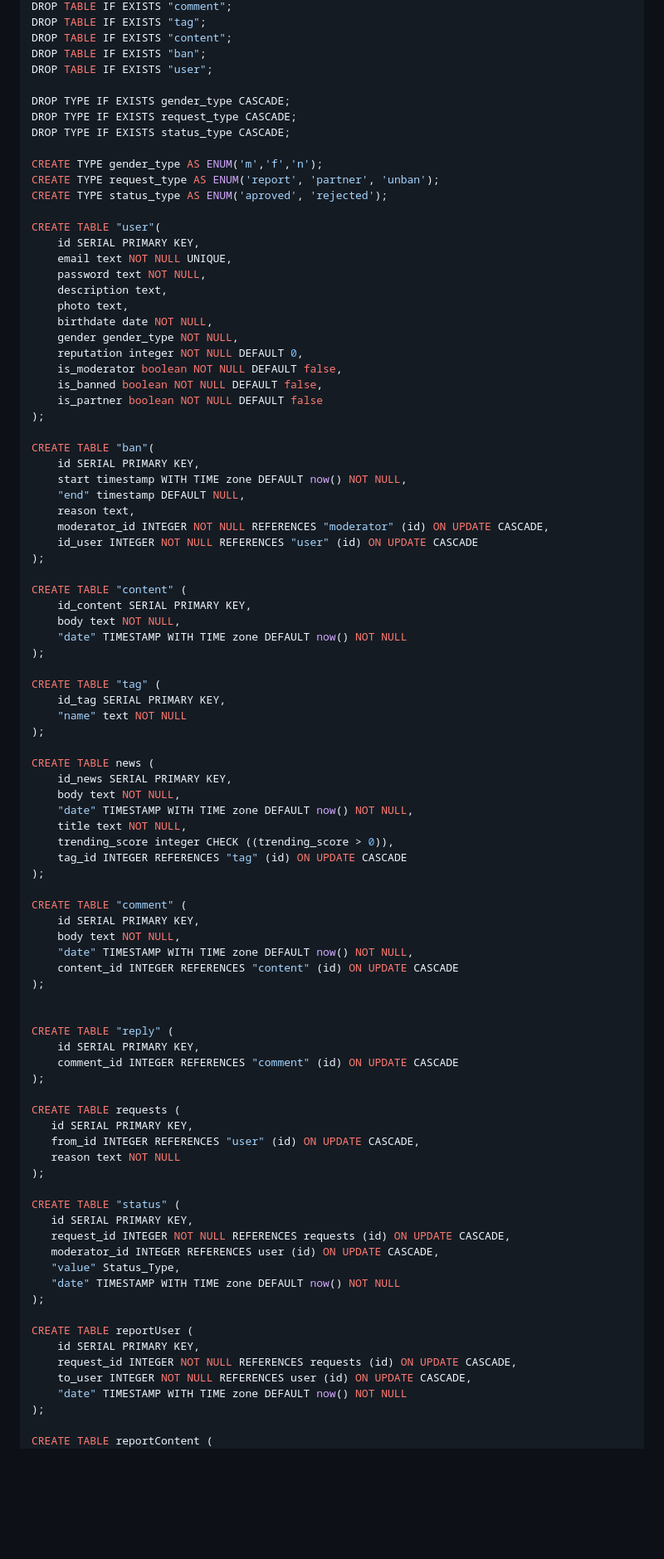
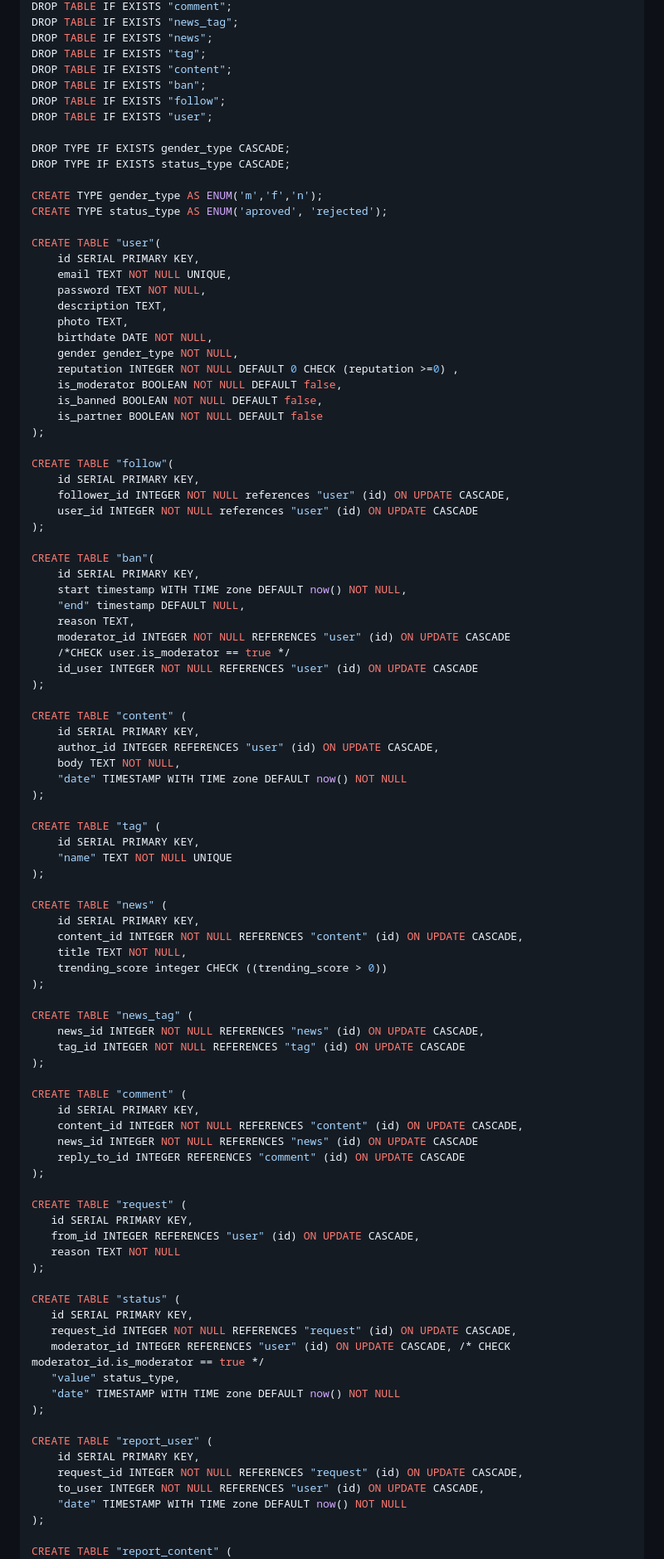
Before and after one commit to biam05/lbaw-feup, a Markdown page: docs/A5.md, the part around the change printed below. Shown: that part at 83% size. GitHub-like rendering; blank space fills up the shorter version.

```diff
--- a/docs/A5.md
+++ b/docs/A5.md
@@ -130,93 +175,99 @@ DROP TABLE IF EXISTS "reply";
 DROP TABLE IF EXISTS "comment";
+DROP TABLE IF EXISTS "news_tag";
+DROP TABLE IF EXISTS "news";
 DROP TABLE IF EXISTS "tag";
 DROP TABLE IF EXISTS "content";
 DROP TABLE IF EXISTS "ban";
+DROP TABLE IF EXISTS "follow";
 DROP TABLE IF EXISTS "user";
 
 DROP TYPE IF EXISTS gender_type CASCADE;
-DROP TYPE IF EXISTS request_type CASCADE;
 DROP TYPE IF EXISTS status_type CASCADE;
 
 CREATE TYPE gender_type AS ENUM('m','f','n');
-CREATE TYPE request_type AS ENUM('report', 'partner', 'unban');
 CREATE TYPE status_type AS ENUM('aproved', 'rejected');
 
 CREATE TABLE "user"(
     id SERIAL PRIMARY KEY,
-    email text NOT NULL UNIQUE,
-    password text NOT NULL,
-    description text,
-    photo text,
-    birthdate date NOT NULL,
+    email TEXT NOT NULL UNIQUE,
+    password TEXT NOT NULL,
+    description TEXT,
+    photo TEXT,
+    birthdate DATE NOT NULL,
     gender gender_type NOT NULL,
-    reputation integer NOT NULL DEFAULT 0,
-    is_moderator boolean NOT NULL DEFAULT false,
-    is_banned boolean NOT NULL DEFAULT false,
-    is_partner boolean NOT NULL DEFAULT false
+    reputation INTEGER NOT NULL DEFAULT 0 CHECK (reputation >=0) ,
+    is_moderator BOOLEAN NOT NULL DEFAULT false,
+    is_banned BOOLEAN NOT NULL DEFAULT false,
+    is_partner BOOLEAN NOT NULL DEFAULT false
+);
+
+CREATE TABLE "follow"(
+    id SERIAL PRIMARY KEY,
+    follower_id INTEGER NOT NULL references "user" (id) ON UPDATE CASCADE,
+    user_id INTEGER NOT NULL references "user" (id) ON UPDATE CASCADE
 );
 
 CREATE TABLE "ban"(
     id SERIAL PRIMARY KEY,
     start timestamp WITH TIME zone DEFAULT now() NOT NULL,
     "end" timestamp DEFAULT NULL,
-    reason text,
-    moderator_id INTEGER NOT NULL REFERENCES "moderator" (id) ON UPDATE CASCADE,
+    reason TEXT,
+    moderator_id INTEGER NOT NULL REFERENCES "user" (id) ON UPDATE CASCADE
+    /*CHECK user.is_moderator == true */
     id_user INTEGER NOT NULL REFERENCES "user" (id) ON UPDATE CASCADE
 );
 
 CREATE TABLE "content" (
-    id_content SERIAL PRIMARY KEY,
-    body text NOT NULL,
+    id SERIAL PRIMARY KEY,
+    author_id INTEGER REFERENCES "user" (id) ON UPDATE CASCADE,
+    body TEXT NOT NULL,
     "date" TIMESTAMP WITH TIME zone DEFAULT now() NOT NULL
 );
 
 CREATE TABLE "tag" (
-    id_tag SERIAL PRIMARY KEY,
-    "name" text NOT NULL
+    id SERIAL PRIMARY KEY,
+    "name" TEXT NOT NULL UNIQUE
 );
 
-CREATE TABLE news (
-    id_news SERIAL PRIMARY KEY,
-    body text NOT NULL,
-    "date" TIMESTAMP WITH TIME zone DEFAULT now() NOT NULL,
-    title text NOT NULL,
-    trending_score integer CHECK ((trending_score > 0)),
-    tag_id INTEGER REFERENCES "tag" (id) ON UPDATE CASCADE
+CREATE TABLE "news" (
+    id SERIAL PRIMARY KEY,
+    content_id INTEGER NOT NULL REFERENCES "content" (id) ON UPDATE CASCADE,
+    title TEXT NOT NULL,
+    trending_score integer CHECK ((trending_score > 0))
+);
+
+CREATE TABLE "news_tag" (
+    news_id INTEGER NOT NULL REFERENCES "news" (id) ON UPDATE CASCADE,
+    tag_id INTEGER NOT NULL REFERENCES "tag" (id) ON UPDATE CASCADE
 );
 
 CREATE TABLE "comment" (
     id SERIAL PRIMARY KEY,
-    body text NOT NULL,
-    "date" TIMESTAMP WITH TIME zone DEFAULT now() NOT NULL,
-    content_id INTEGER REFERENCES "content" (id) ON UPDATE CASCADE
+    content_id INTEGER NOT NULL REFERENCES "content" (id) ON UPDATE CASCADE,
+    news_id INTEGER NOT NULL REFERENCES "news" (id) ON UPDATE CASCADE
+    reply_to_id INTEGER REFERENCES "comment" (id) ON UPDATE CASCADE
 );
 
-
-CREATE TABLE "reply" (
-    id SERIAL PRIMARY KEY,
-    comment_id INTEGER REFERENCES "comment" (id) ON UPDATE CASCADE
-);
-
-CREATE TABLE requests (
+CREATE TABLE "request" (
    id SERIAL PRIMARY KEY,
    from_id INTEGER REFERENCES "user" (id) ON UPDATE CASCADE,
-   reason text NOT NULL
+   reason TEXT NOT NULL
 );
 
 CREATE TABLE "status" (
    id SERIAL PRIMARY KEY,
-   request_id INTEGER NOT NULL REFERENCES requests (id) ON UPDATE CASCADE,
-   moderator_id INTEGER REFERENCES user (id) ON UPDATE CASCADE,
-   "value" Status_Type,
+   request_id INTEGER NOT NULL REFERENCES "request" (id) ON UPDATE CASCADE,
+   moderator_id INTEGER REFERENCES "user" (id) ON UPDATE CASCADE, /* CHECK moderator_id.is_moderator == true */
+   "value" status_type,
    "date" TIMESTAMP WITH TIME zone DEFAULT now() NOT NULL
 );
 
-CREATE TABLE reportUser (
+CREATE TABLE "report_user" (
     id SERIAL PRIMARY KEY,
-    request_id INTEGER NOT NULL REFERENCES requests (id) ON UPDATE CASCADE,
-    to_user INTEGER NOT NULL REFERENCES user (id) ON UPDATE CASCADE,
+    request_id INTEGER NOT NULL REFERENCES "request" (id) ON UPDATE CASCADE,
+    to_user INTEGER NOT NULL REFERENCES "user" (id) ON UPDATE CASCADE,
     "date" TIMESTAMP WITH TIME zone DEFAULT now() NOT NULL
 );
 
-CREATE TABLE reportContent (
+CREATE TABLE "report_content" (
     id SERIAL PRIMARY KEY,
```
Also changed, not shown: other parts of docs/A5.md (+143 -78 lines), docs/A4.md (added, +15 -0 lines), img/conceptualmodel.png (added).
